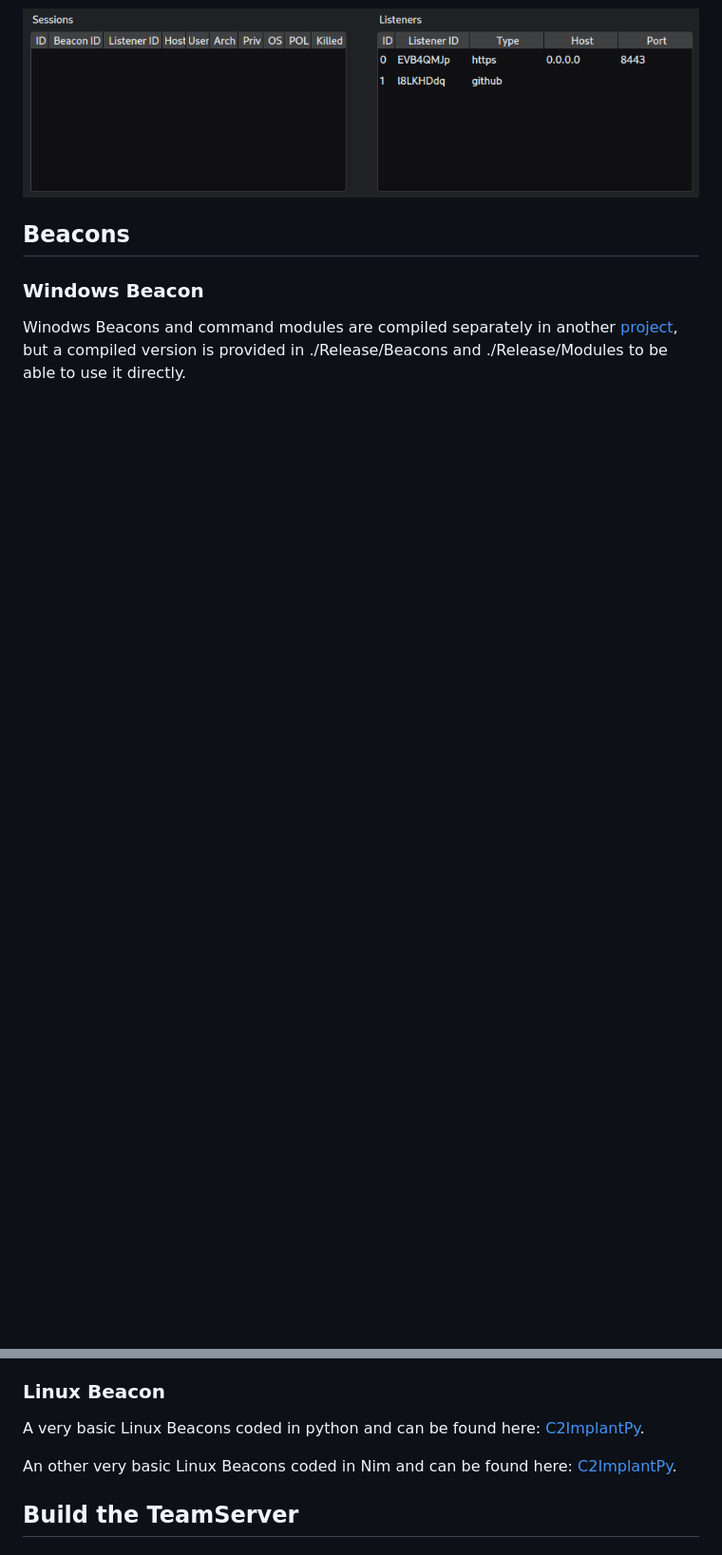
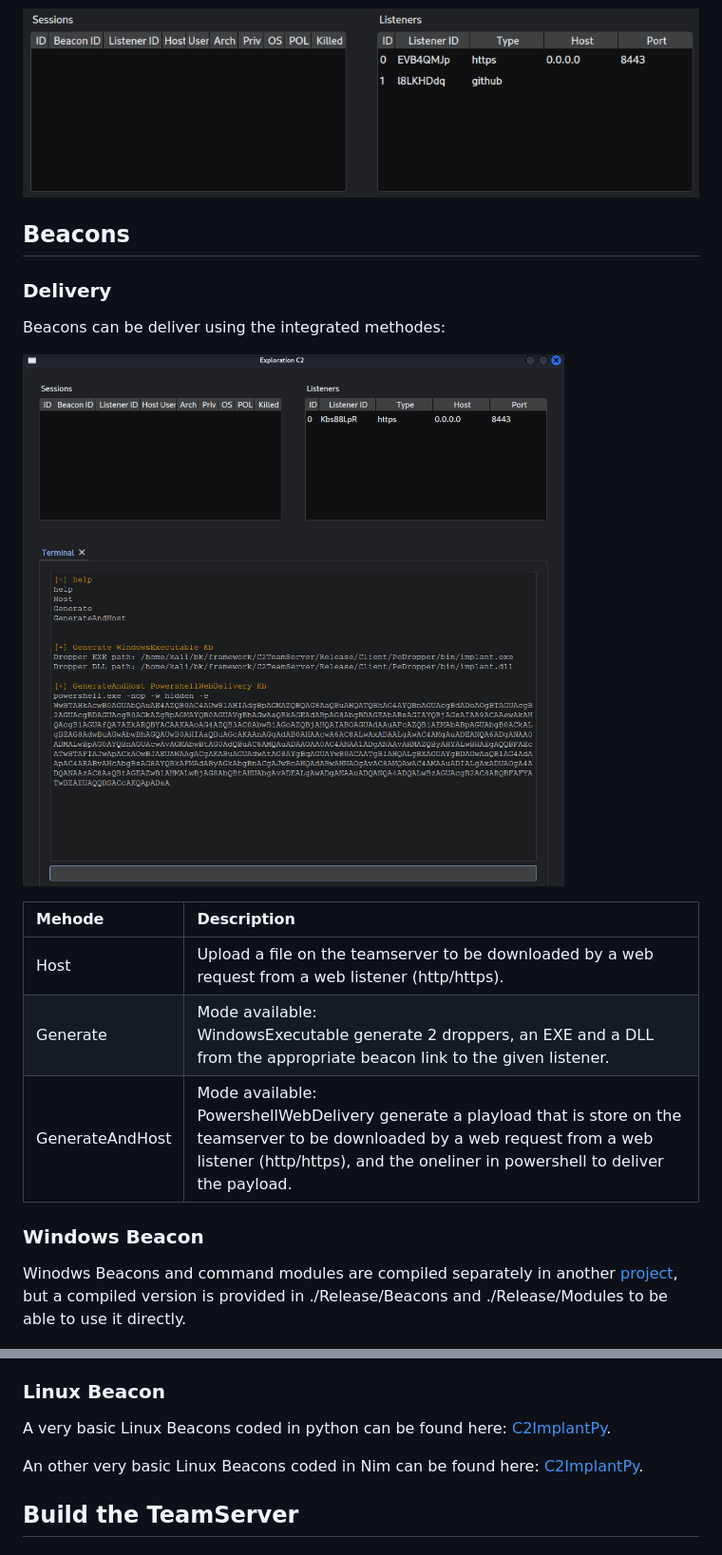
Before and after one commit to maxDcb/C2TeamServer, a Markdown page: README.md, 2 parts joined by grey strips. Shown at 95% size. Drawn GitHub-style; pictures changed too: images/GenerateDropper.png (added); blank space fills up the shorter version.

Commit message:
Add PowershellWebDelivery & PeDropper devlivery capabilities

```diff
--- a/README.md
+++ b/README.md
@@ -53,6 +57,19 @@ python3 GUI.py --ip 127.0.0.0 --port 50051 --dev
 
 
 ## Beacons
+
+### Delivery
+
+Beacons can be deliver using the integrated methodes:
+
+![alt text](https://github.com/maxDcb/C2TeamServer/blob/master/images/GenerateDropper.png?raw=true)
+
+| Mehode           | Description      |
+| :--------------- | :--------------- |
+| Host             | Upload a file on the teamserver to be downloaded by a web request from a web listener (http/https). |
+| Generate         | Mode available: <br>WindowsExecutable generate 2 droppers, an EXE and a DLL from the appropriate beacon link to the given listener. |
+| GenerateAndHost  | Mode available: <br>PowershellWebDelivery generate a playload that is store on the teamserver to be downloaded by a web request from a web listener (http/https), and the oneliner in powershell to deliver the payload. |
+
 
 ### Windows Beacon
 
@@ -119,9 +136,9 @@ Two side projects can be used to deliver the beacons:
 
 ### Linux Beacon
 
-A very basic Linux Beacons coded in python and can be found here: [C2ImplantPy](https://github.com/maxDcb/C2ImplantPy).
+A very basic Linux Beacons coded in python can be found here: [C2ImplantPy](https://github.com/maxDcb/C2ImplantPy).
 
-An other very basic Linux Beacons coded in Nim and can be found here: [C2ImplantPy](https://github.com/maxDcb/C2ImplantNim).
+An other very basic Linux Beacons coded in Nim can be found here: [C2ImplantPy](https://github.com/maxDcb/C2ImplantNim).
 
 
 ## Build the TeamServer
```
Also changed, not shown: other parts of README.md (+4 -0 lines), images/Exploration1.png (added), 2 other files.
